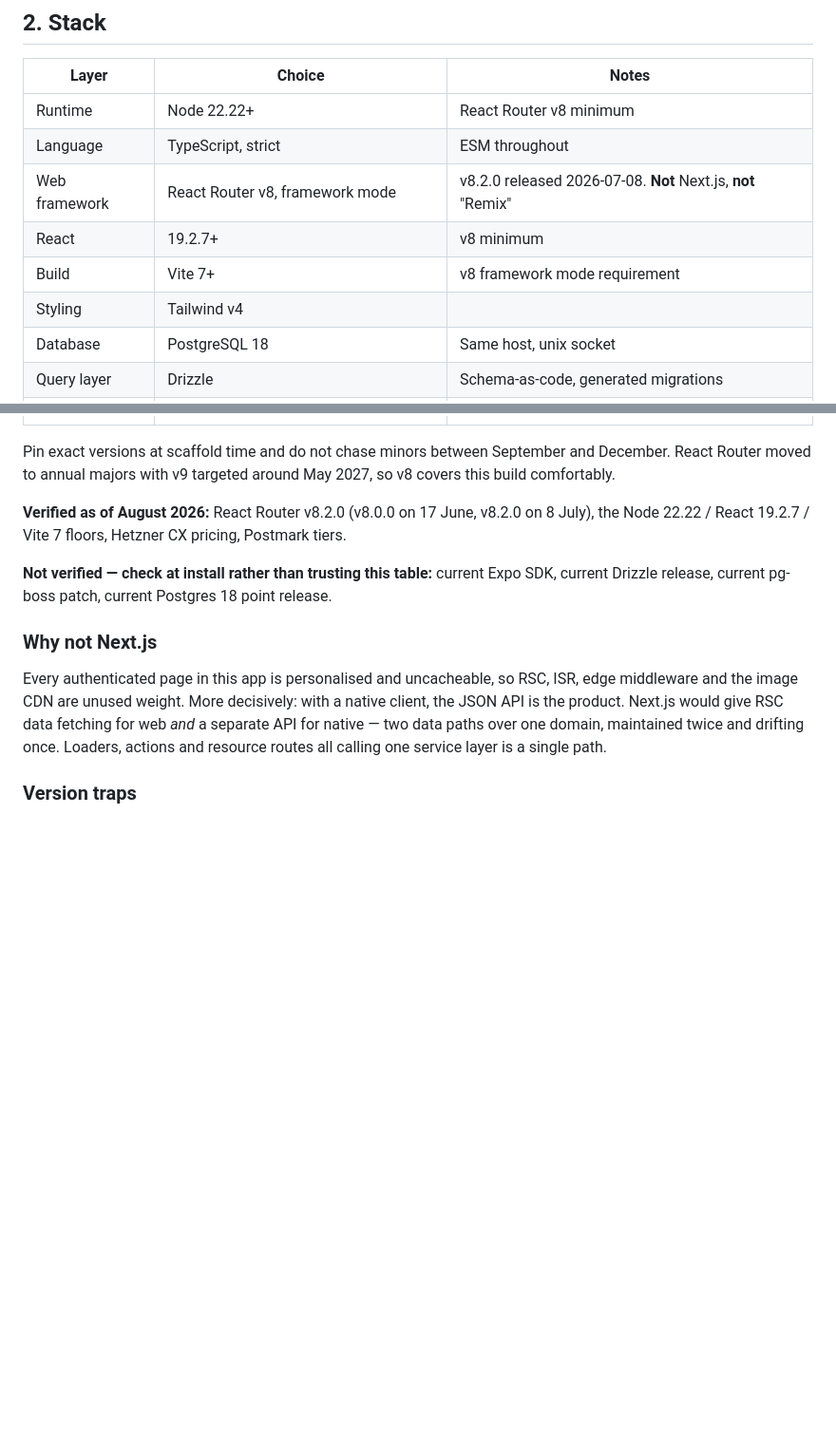
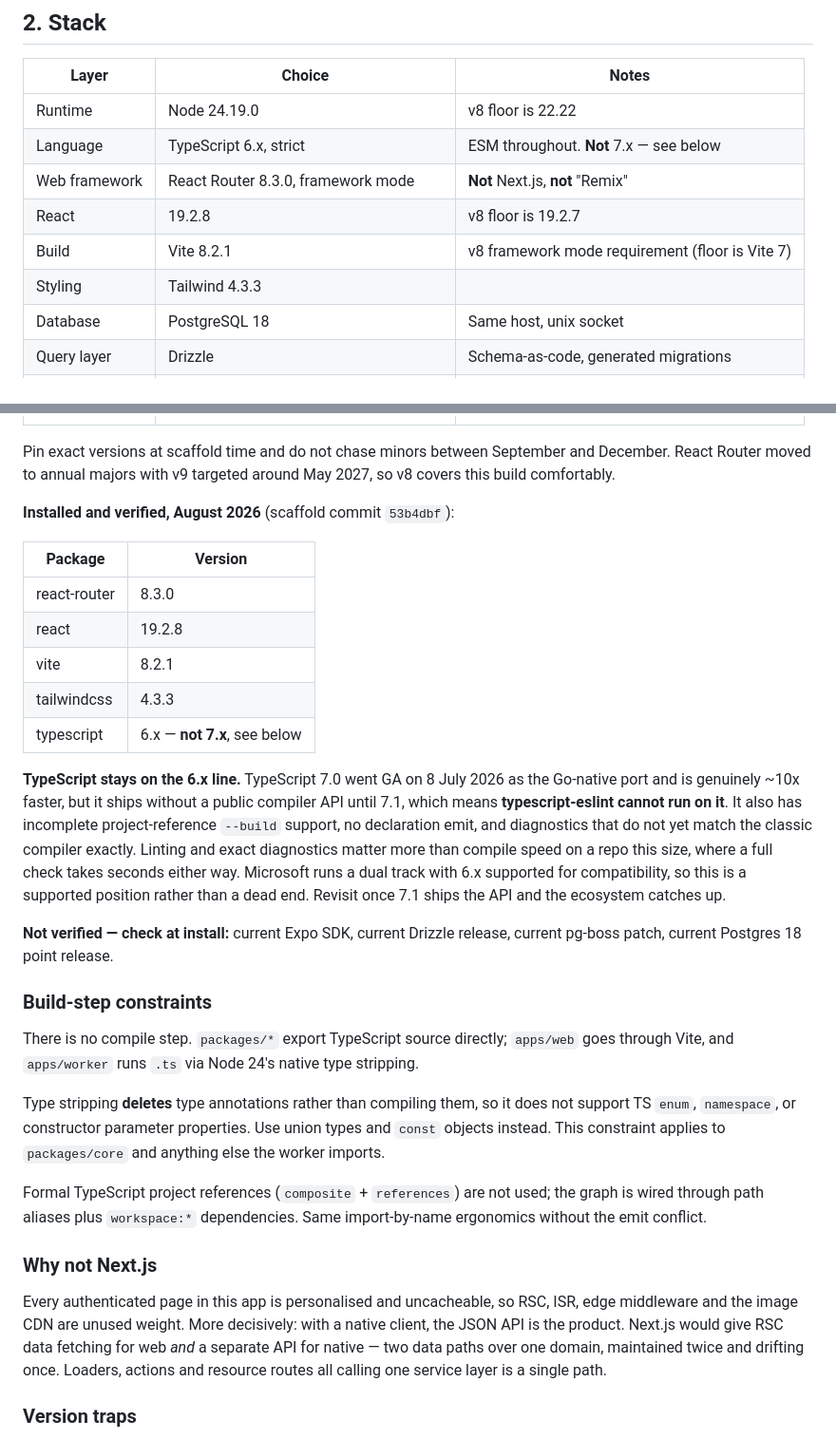
Before and after one commit to avs5221/summer-ice, a Markdown page: docs/ARCHITECTURE.md, 2 parts joined by grey strips. Shown at 95% size. Drawn GitHub-style; blank space fills up the shorter version.

Commit message:
docs: record verified toolchain versions and typescript 6 decision

```diff
--- a/docs/ARCHITECTURE.md
+++ b/docs/ARCHITECTURE.md
@@ -53,12 +53,12 @@ Web and native are two clients of one API. The worker is a separate process runn
 
 | Layer | Choice | Notes |
 |---|---|---|
-| Runtime | Node 22.22+ | React Router v8 minimum |
-| Language | TypeScript, strict | ESM throughout |
-| Web framework | React Router v8, framework mode | v8.2.0 released 2026-07-08. **Not** Next.js, **not** "Remix" |
-| React | 19.2.7+ | v8 minimum |
-| Build | Vite 7+ | v8 framework mode requirement |
-| Styling | Tailwind v4 | |
+| Runtime | Node 24.19.0 | v8 floor is 22.22 |
+| Language | TypeScript 6.x, strict | ESM throughout. **Not** 7.x — see below |
+| Web framework | React Router 8.3.0, framework mode | **Not** Next.js, **not** "Remix" |
+| React | 19.2.8 | v8 floor is 19.2.7 |
+| Build | Vite 8.2.1 | v8 framework mode requirement (floor is Vite 7) |
+| Styling | Tailwind 4.3.3 | |
 | Database | PostgreSQL 18 | Same host, unix socket |
 | Query layer | Drizzle | Schema-as-code, generated migrations |
 | Jobs | pg-boss 12.x | Postgres-backed, `SKIP LOCKED` |
@@ -71,9 +71,27 @@ Web and native are two clients of one API. The worker is a separate process runn
 
 Pin exact versions at scaffold time and do not chase minors between September and December. React Router moved to annual majors with v9 targeted around May 2027, so v8 covers this build comfortably.
 
-**Verified as of August 2026:** React Router v8.2.0 (v8.0.0 on 17 June, v8.2.0 on 8 July), the Node 22.22 / React 19.2.7 / Vite 7 floors, Hetzner CX pricing, Postmark tiers.
+**Installed and verified, August 2026** (scaffold commit `53b4dbf`):
 
-**Not verified — check at install rather than trusting this table:** current Expo SDK, current Drizzle release, current pg-boss patch, current Postgres 18 point release.
+| Package | Version |
+|---|---|
+| react-router | 8.3.0 |
+| react | 19.2.8 |
+| vite | 8.2.1 |
+| tailwindcss | 4.3.3 |
+| typescript | 6.x — **not 7.x**, see below |
+
+**TypeScript stays on the 6.x line.** TypeScript 7.0 went GA on 8 July 2026 as the Go-native port and is genuinely ~10x faster, but it ships without a public compiler API until 7.1, which means **typescript-eslint cannot run on it**. It also has incomplete project-reference `--build` support, no declaration emit, and diagnostics that do not yet match the classic compiler exactly. Linting and exact diagnostics matter more than compile speed on a repo this size, where a full check takes seconds either way. Microsoft runs a dual track with 6.x supported for compatibility, so this is a supported position rather than a dead end. Revisit once 7.1 ships the API and the ecosystem catches up.
+
+**Not verified — check at install:** current Expo SDK, current Drizzle release, current pg-boss patch, current Postgres 18 point release.
+
+### Build-step constraints
+
+There is no compile step. `packages/*` export TypeScript source directly; `apps/web` goes through Vite, and `apps/worker` runs `.ts` via Node 24's native type stripping.
+
+Type stripping **deletes** type annotations rather than compiling them, so it does not support TS `enum`, `namespace`, or constructor parameter properties. Use union types and `const` objects instead. This constraint applies to `packages/core` and anything else the worker imports.
+
+Formal TypeScript project references (`composite` + `references`) are not used; the graph is wired through path aliases plus `workspace:*` dependencies. Same import-by-name ergonomics without the emit conflict.
 
 ### Why not Next.js
 
```
